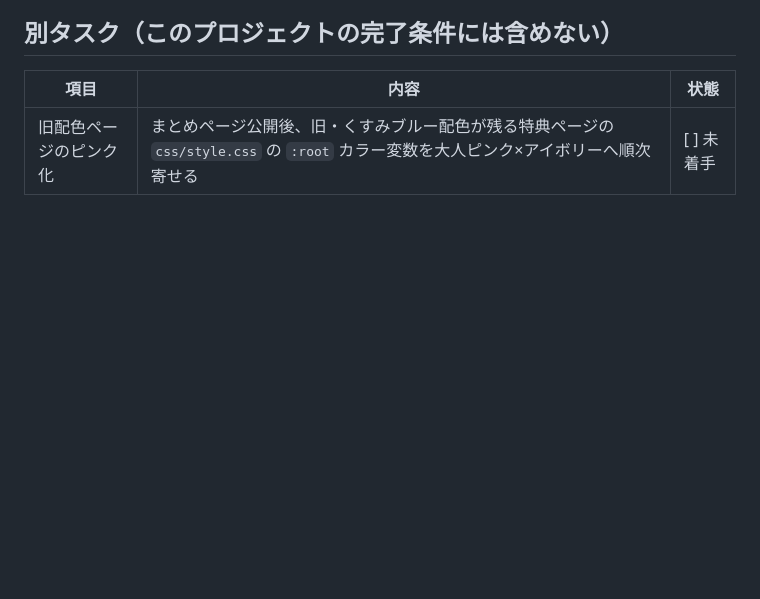
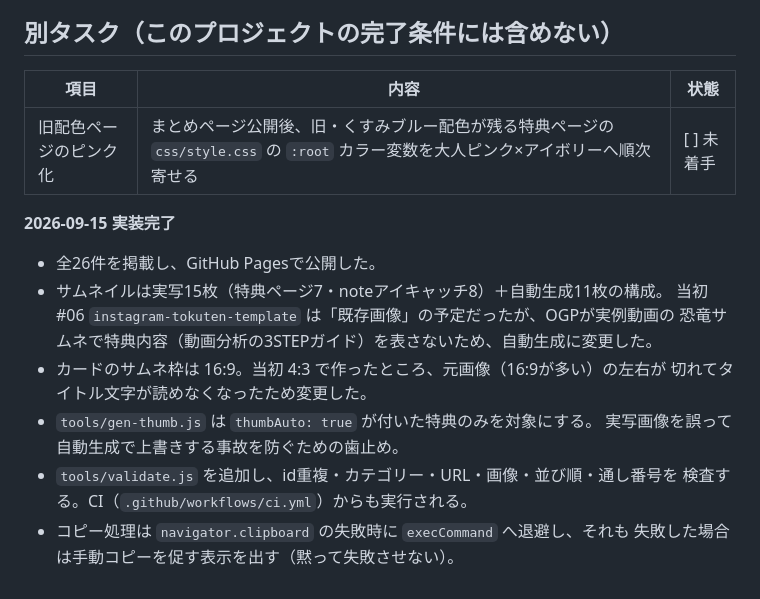
Before and after one commit to mion-ai-mama/tokuten-matome, a Markdown page: docs/SCOPE_PROGRESS.md, the part around one of its changes. Drawn GitHub-style; blank space fills up the shorter version.

```diff
--- a/docs/SCOPE_PROGRESS.md
+++ b/docs/SCOPE_PROGRESS.md
@@ -181,3 +181,18 @@
 | 項目 | 内容 | 状態 |
 |------|------|------|
 | 旧配色ページのピンク化 | まとめページ公開後、旧・くすみブルー配色が残る特典ページの `css/style.css` の `:root` カラー変数を大人ピンク×アイボリーへ順次寄せる | [ ] 未着手 |
+
+**2026-09-15 実装完了**
+
+- 全26件を掲載し、GitHub Pagesで公開した。
+- サムネイルは実写15枚（特典ページ7・noteアイキャッチ8）＋自動生成11枚の構成。
+  当初 #06 `instagram-tokuten-template` は「既存画像」の予定だったが、OGPが実例動画の
+  恐竜サムネで特典内容（動画分析の3STEPガイド）を表さないため、自動生成に変更した。
+- カードのサムネ枠は 16:9。当初 4:3 で作ったところ、元画像（16:9が多い）の左右が
+  切れてタイトル文字が読めなくなったため変更した。
+- `tools/gen-thumb.js` は `thumbAuto: true` が付いた特典のみを対象にする。
+  実写画像を誤って自動生成で上書きする事故を防ぐための歯止め。
+- `tools/validate.js` を追加し、id重複・カテゴリー・URL・画像・並び順・通し番号を
+  検査する。CI（`.github/workflows/ci.yml`）からも実行される。
+- コピー処理は `navigator.clipboard` の失敗時に `execCommand` へ退避し、それも
+  失敗した場合は手動コピーを促す表示を出す（黙って失敗させない）。
```
Also changed, not shown: other parts of docs/SCOPE_PROGRESS.md (+40 -40 lines).
